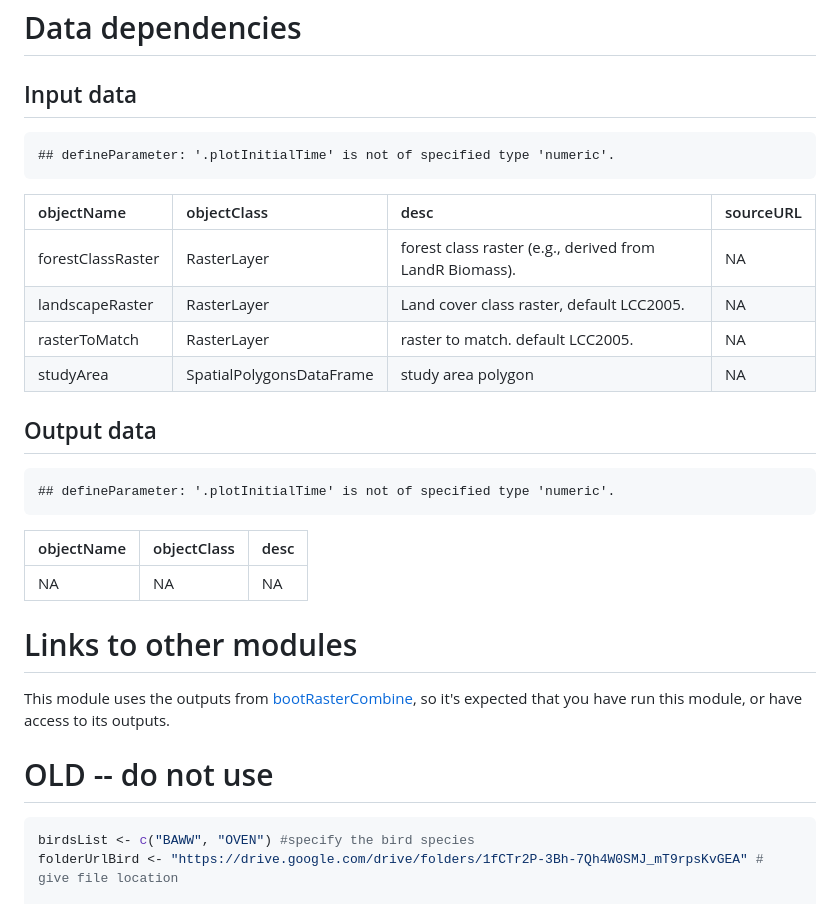
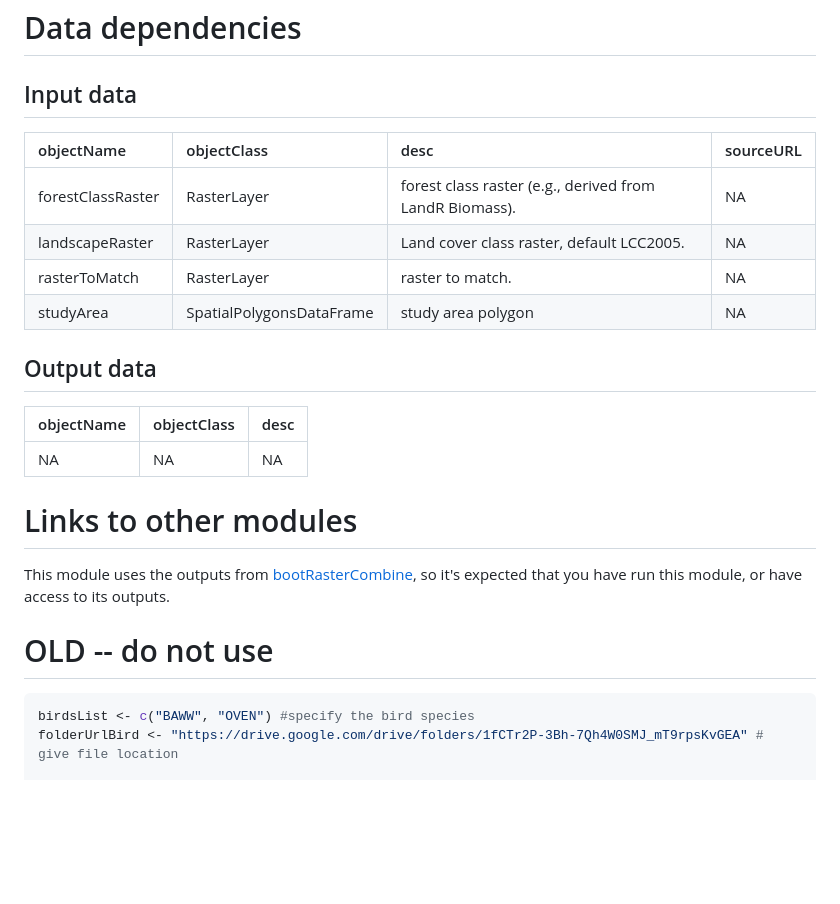
Before and after one commit to PredictiveEcology/postHocBinning, a Markdown page: postHocBinning.md, the part around one of its changes. GitHub-like rendering; blank space fills up the shorter version.

````diff
--- a/postHocBinning.md
+++ b/postHocBinning.md
@@ -82,26 +80,14 @@ Write what is saved.
 ## Input data
 
 
-```
-## defineParameter: '.plotInitialTime' is not of specified type 'numeric'.
-```
-
-
-
 |objectName        |objectClass              |desc                                                    |sourceURL |
 |:-----------------|:------------------------|:-------------------------------------------------------|:---------|
 |forestClassRaster |RasterLayer              |forest class raster (e.g., derived from LandR Biomass). |NA        |
 |landscapeRaster   |RasterLayer              |Land cover class raster, default LCC2005.               |NA        |
-|rasterToMatch     |RasterLayer              |raster to match. default LCC2005.                       |NA        |
+|rasterToMatch     |RasterLayer              |raster to match.                                        |NA        |
 |studyArea         |SpatialPolygonsDataFrame |study area polygon                                      |NA        |
 
 ## Output data
-
-
-```
-## defineParameter: '.plotInitialTime' is not of specified type 'numeric'.
-```
-
 
 
 |objectName |objectClass |desc |
@@ -117,7 +103,7 @@ This module uses the outputs from [bootRasterCombine](https://github.com/ilanesh
 # OLD -- do not use
 
 
-```r
+``` r
 birdsList <- c("BAWW", "OVEN") #specify the bird species
 folderUrlBird <- "https://drive.google.com/drive/folders/1fCTr2P-3Bh-7Qh4W0SMJ_mT9rpsKvGEA" # give file location
 
````
Also changed, not shown: other parts of postHocBinning.md (+27 -18 lines).
